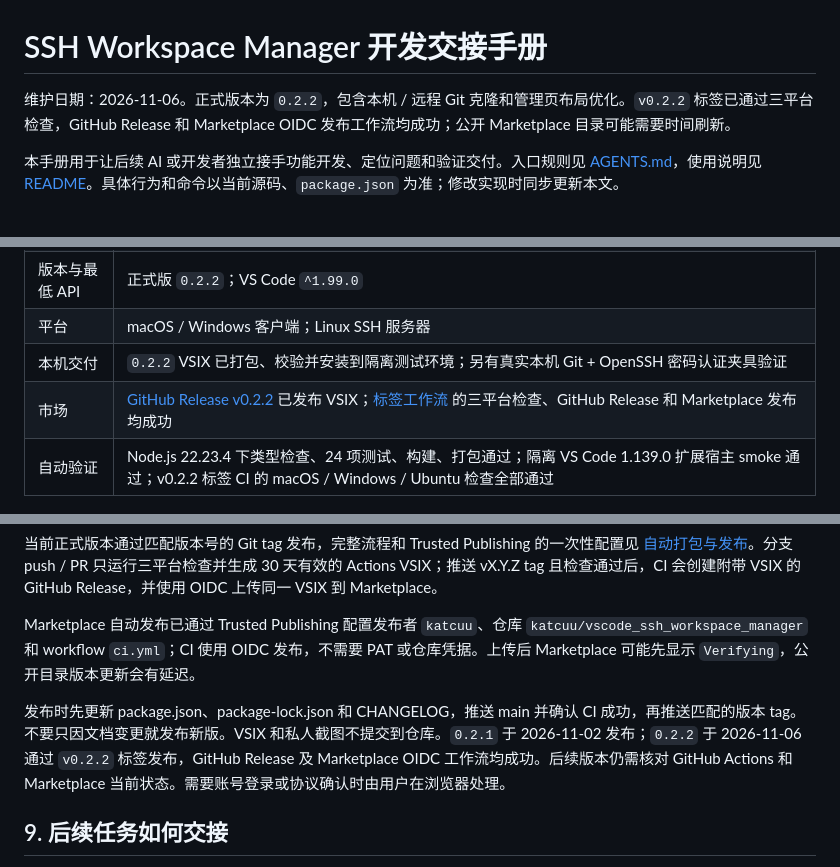
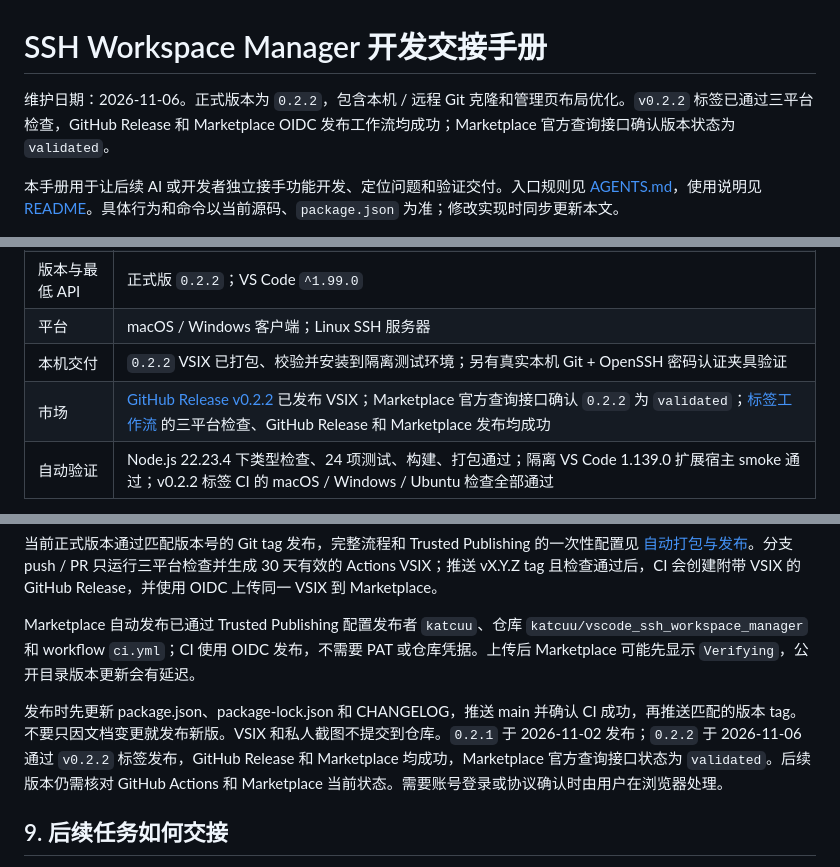
Before and after one commit to katcuu/vscode_ssh_workspace_manager, a Markdown page: docs/AI-HANDOFF.zh-CN.md, 3 parts joined by grey strips. Drawn GitHub-style.

Commit message:
docs: confirm marketplace validation for 0.2.2

```diff
--- a/docs/AI-HANDOFF.zh-CN.md
+++ b/docs/AI-HANDOFF.zh-CN.md
@@ -1,6 +1,6 @@
 # SSH Workspace Manager 开发交接手册
 
-维护日期：2026-11-06。正式版本为 `0.2.2`，包含本机 / 远程 Git 克隆和管理页布局优化。`v0.2.2` 标签已通过三平台检查，GitHub Release 和 Marketplace OIDC 发布工作流均成功；公开 Marketplace 目录可能需要时间刷新。
+维护日期：2026-11-06。正式版本为 `0.2.2`，包含本机 / 远程 Git 克隆和管理页布局优化。`v0.2.2` 标签已通过三平台检查，GitHub Release 和 Marketplace OIDC 发布工作流均成功；Marketplace 官方查询接口确认版本状态为 `validated`。
 
 本手册用于让后续 AI 或开发者独立接手功能开发、定位问题和验证交付。入口规则见 [AGENTS.md](../AGENTS.md)，使用说明见 [README](../README.md)。具体行为和命令以当前源码、`package.json` 为准；修改实现时同步更新本文。
 
@@ -19,7 +19,7 @@
 | 版本与最低 API | 正式版 `0.2.2`；VS Code `^1.99.0` |
 | 平台 | macOS / Windows 客户端；Linux SSH 服务器 |
 | 本机交付 | `0.2.2` VSIX 已打包、校验并安装到隔离测试环境；另有真实本机 Git + OpenSSH 密码认证夹具验证 |
-| 市场 | [GitHub Release v0.2.2](https://github.com/katcuu/vscode_ssh_workspace_manager/releases/tag/v0.2.2) 已发布 VSIX；[标签工作流](https://github.com/katcuu/vscode_ssh_workspace_manager/actions/runs/42194835467) 的三平台检查、GitHub Release 和 Marketplace 发布均成功 |
+| 市场 | [GitHub Release v0.2.2](https://github.com/katcuu/vscode_ssh_workspace_manager/releases/tag/v0.2.2) 已发布 VSIX；Marketplace 官方查询接口确认 `0.2.2` 为 `validated`；[标签工作流](https://github.com/katcuu/vscode_ssh_workspace_manager/actions/runs/42194835467) 的三平台检查、GitHub Release 和 Marketplace 发布均成功 |
 | 自动验证 | Node.js 22.23.4 下类型检查、24 项测试、构建、打包通过；隔离 VS Code 1.139.0 扩展宿主 smoke 通过；v0.2.2 标签 CI 的 macOS / Windows / Ubuntu 检查全部通过 |
 
 市场状态是交接时的记录，不是实时查询结果。继续发布前，核对 [Marketplace](https://marketplace.visualstudio.com/items?itemName=katcuu.ssh-workspace-manager) 与 [发布者管理页](https://marketplace.visualstudio.com/manage/publishers/katcuu)。不要把 GitHub 推送、本机安装或用户看到旧市场版本误认为发布失败。
@@ -240,7 +241,7 @@ GitHub Release 正文由 `scripts/release-notes.mjs` 从 CHANGELOG 对应版本
 
 Marketplace 自动发布已通过 Trusted Publishing 配置发布者 `katcuu`、仓库 `katcuu/vscode_ssh_workspace_manager` 和 workflow `ci.yml`；CI 使用 OIDC 发布，不需要 PAT 或仓库凭据。上传后 Marketplace 可能先显示 `Verifying`，公开目录版本更新会有延迟。
 
-发布时先更新 package.json、package-lock.json 和 CHANGELOG，推送 main 并确认 CI 成功，再推送匹配的版本 tag。不要只因文档变更就发布新版。VSIX 和私人截图不提交到仓库。`0.2.1` 于 2026-11-02 发布；`0.2.2` 于 2026-11-06 通过 `v0.2.2` 标签发布，GitHub Release 及 Marketplace OIDC 工作流均成功。后续版本仍需核对 GitHub Actions 和 Marketplace 当前状态。需要账号登录或协议确认时由用户在浏览器处理。
+发布时先更新 package.json、package-lock.json 和 CHANGELOG，推送 main 并确认 CI 成功，再推送匹配的版本 tag。不要只因文档变更就发布新版。VSIX 和私人截图不提交到仓库。`0.2.1` 于 2026-11-02 发布；`0.2.2` 于 2026-11-06 通过 `v0.2.2` 标签发布，GitHub Release 和 Marketplace 均成功，Marketplace 官方查询接口状态为 `validated`。后续版本仍需核对 GitHub Actions 和 Marketplace 当前状态。需要账号登录或协议确认时由用户在浏览器处理。
 
 ## 9. 后续任务如何交接
 
```
Also changed, not shown: other parts of docs/AI-HANDOFF.zh-CN.md (+1 -0 lines).
